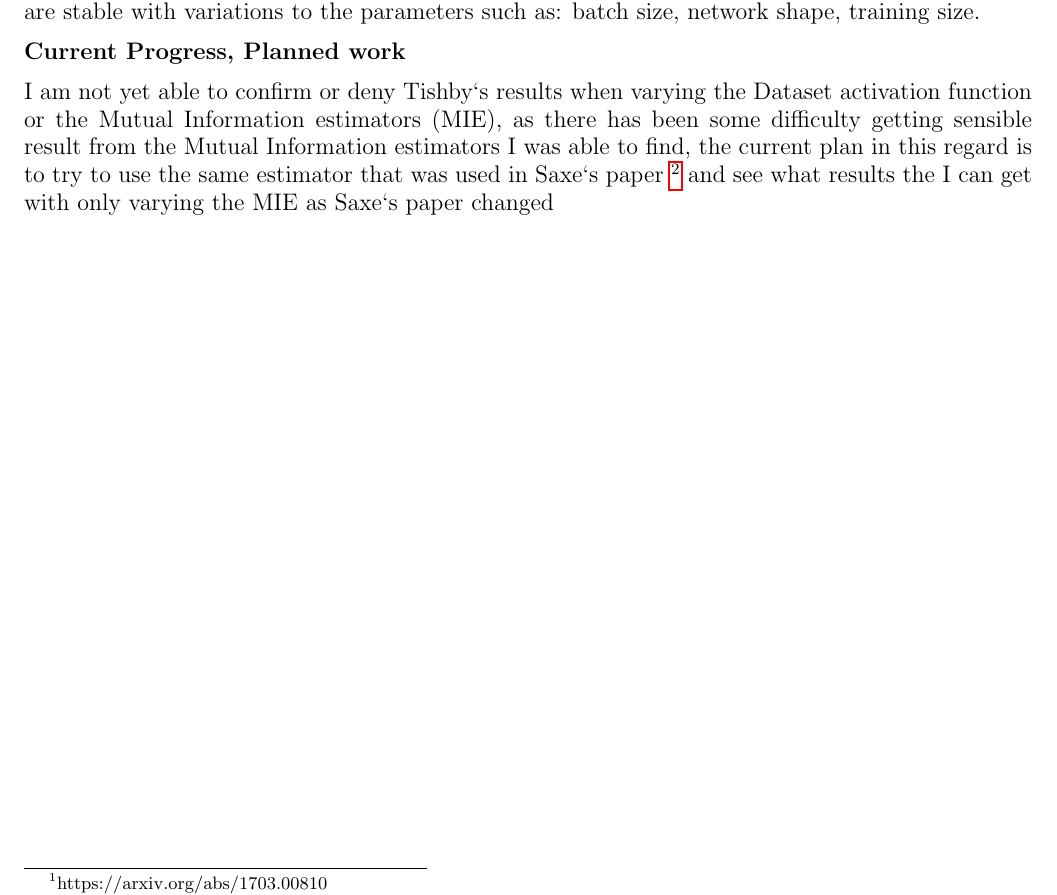
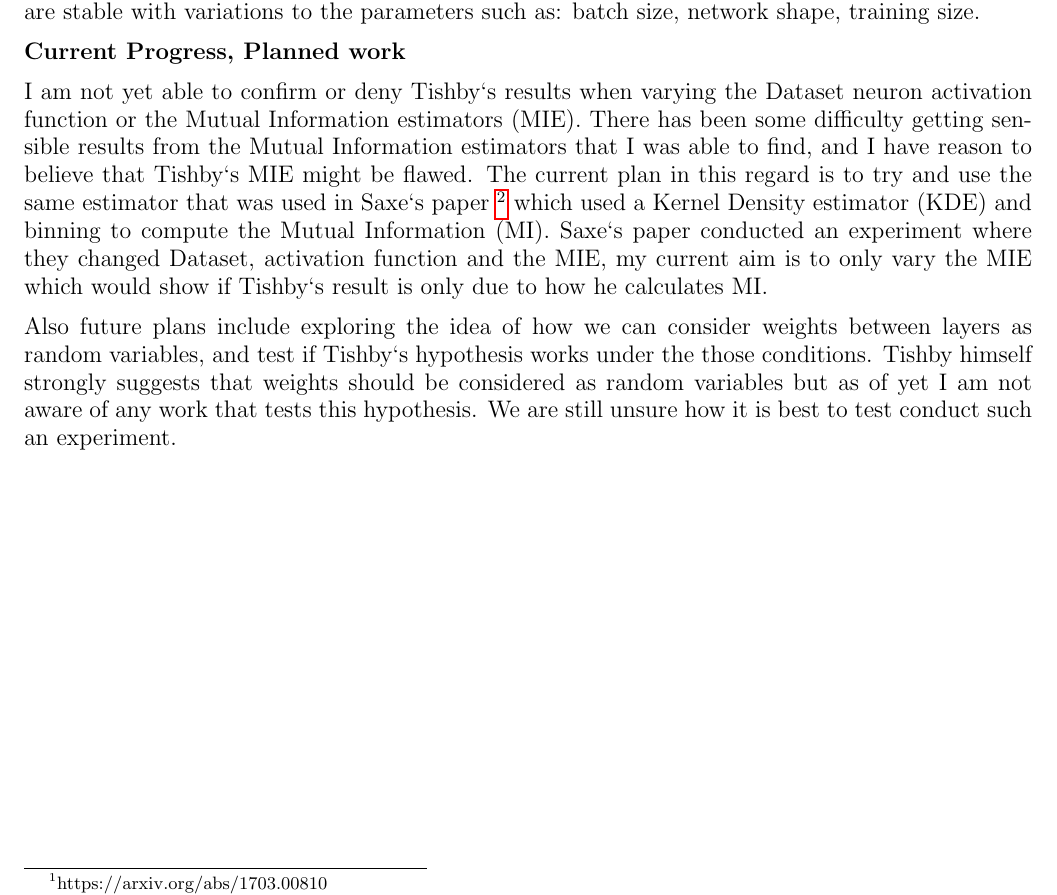
Before and after one commit to etherandrius/dissertation, a LaTeX document (progress/report.tex): part of the page, cut so that both start at the same text. Compiled offline with pdfLaTeX.

Commit message:
finalized report

```diff
--- a/progress/report.tex
+++ b/progress/report.tex
@@ -51,15 +51,25 @@
   used, and to show that the results are stable with variations to the parameters
   such as: batch size, network shape, training size.
 
-
 \large{\bf Current Progress, Planned work}
 
   I am not yet able to confirm or deny Tishby`s results when varying the Dataset
-  activation function or the Mutual Information estimators (MIE), as there has
-  been some difficulty getting sensible result from the Mutual Information
-  estimators I was able to find, the current plan in this regard is to try to
-  use the same estimator that was used in Saxe`s paper
-  \footnote{https://openreview.net/forum?id=ry\_WPG-A-} and see what results the
-  I can get with only varying the MIE as Saxe`s paper changed
+  neuron activation function or the Mutual Information estimators (MIE).
+  There has been some difficulty getting sensible results from the Mutual
+  Information estimators that I was able to find, and I have reason to believe
+  that Tishby`s MIE might be flawed. The current plan in this regard is to try
+  and use the same estimator that was used in Saxe`s paper
+  \footnote{https://openreview.net/forum?id=ry\_WPG-A-} which used a Kernel
+  Density estimator (KDE) and binning to compute the Mutual Information (MI).
+  Saxe`s paper conducted an experiment where they changed Dataset, activation
+  function and the MIE, my current aim is to only vary the MIE which would show
+  if Tishby`s result is only due to how he calculates MI.
+
+  Also future plans include exploring the idea of how we can consider weights
+  between layers as random variables, and test if Tishby`s hypothesis works
+  under the those conditions. Tishby himself strongly suggests that weights
+  should be considered as random variables but as of yet I am not aware of any
+  work that tests this hypothesis. We are still unsure how it is best to test
+  conduct such an experiment.
 
 \end{document}
```
Also changed, not shown: progress/report.pdf.
